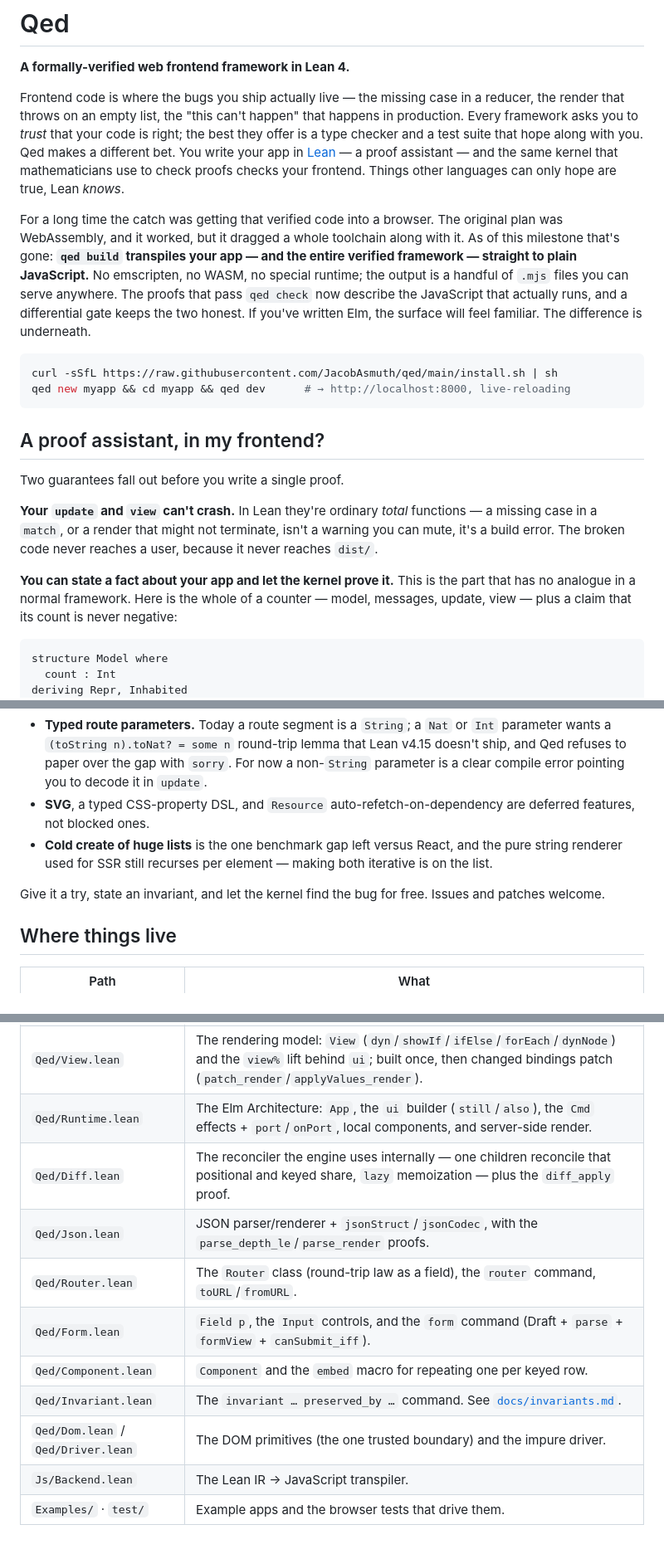
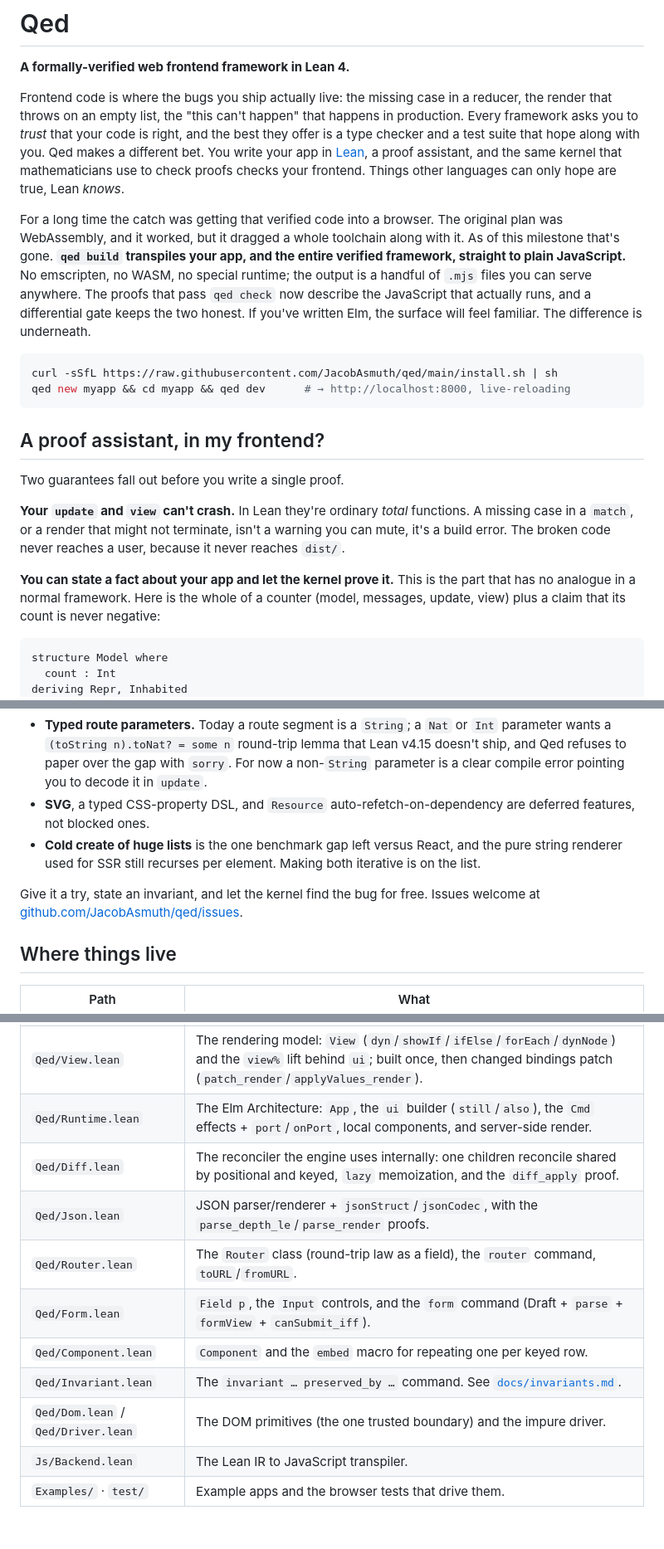
Before and after one commit to JacobAsmuth/qed, a Markdown page: README.md, 3 parts joined by grey strips. Shown at 83% size. Rendered like a GitHub page.

Commit message:
docs: drop em dashes from the README
Co-Authored-By: Claude Opus 4.8 (1M context) <noreply@anthropic.com>

````diff
--- a/README.md
+++ b/README.md
@@ -2,17 +2,16 @@
 
 **A formally-verified web frontend framework in Lean 4.**
 
-Frontend code is where the bugs you ship actually live — the missing case in a reducer, the
+Frontend code is where the bugs you ship actually live: the missing case in a reducer, the
 render that throws on an empty list, the "this can't happen" that happens in production. Every
-framework asks you to *trust* that your code is right; the best they offer is a type checker and
-a test suite that hope along with you. Qed makes a different bet. You write your app in
-[Lean](https://lean-lang.org) — a proof assistant — and the same kernel that mathematicians use
-to check proofs checks your frontend. Things other languages can only hope are true, Lean
-*knows*.
+framework asks you to *trust* that your code is right, and the best they offer is a type checker
+and a test suite that hope along with you. Qed makes a different bet. You write your app in
+[Lean](https://lean-lang.org), a proof assistant, and the same kernel that mathematicians use to
+check proofs checks your frontend. Things other languages can only hope are true, Lean *knows*.
 
 For a long time the catch was getting that verified code into a browser. The original plan was
 WebAssembly, and it worked, but it dragged a whole toolchain along with it. As of this milestone
-that's gone: **`qed build` transpiles your app — and the entire verified framework — straight to
+that's gone. **`qed build` transpiles your app, and the entire verified framework, straight to
 plain JavaScript.** No emscripten, no WASM, no special runtime; the output is a handful of `.mjs`
 files you can serve anywhere. The proofs that pass `qed check` now describe the JavaScript that
 actually runs, and a differential gate keeps the two honest. If you've written Elm, the surface
@@ -27,12 +26,12 @@ qed new myapp && cd myapp && qed dev      # → http://localhost:8000, live-relo
 
 Two guarantees fall out before you write a single proof.
 
-**Your `update` and `view` can't crash.** In Lean they're ordinary *total* functions — a missing
+**Your `update` and `view` can't crash.** In Lean they're ordinary *total* functions. A missing
 case in a `match`, or a render that might not terminate, isn't a warning you can mute, it's a
 build error. The broken code never reaches a user, because it never reaches `dist/`.
 
 **You can state a fact about your app and let the kernel prove it.** This is the part that has no
-analogue in a normal framework. Here is the whole of a counter — model, messages, update, view —
+analogue in a normal framework. Here is the whole of a counter (model, messages, update, view)
 plus a claim that its count is never negative:
 
 ```lean
@@ -309,10 +308,10 @@ about its edges:
 - **SVG**, a typed CSS-property DSL, and `Resource` auto-refetch-on-dependency are deferred
   features, not blocked ones.
 - **Cold create of huge lists** is the one benchmark gap left versus React, and the pure string
-  renderer used for SSR still recurses per element — making both iterative is on the list.
+  renderer used for SSR still recurses per element. Making both iterative is on the list.
 
-Give it a try, state an invariant, and let the kernel find the bug for free. Issues and patches
-welcome.
+Give it a try, state an invariant, and let the kernel find the bug for free. Issues
+welcome at [github.com/JacobAsmuth/qed/issues](https://github.com/JacobAsmuth/qed/issues).
 
 ## Where things live
 
@@ -322,12 +321,12 @@ welcome.
 | `Qed/Notation.lean` | The view combinators (`div`, `button`, `onClick`, …). |
 | `Qed/View.lean` | The rendering model: `View` (`dyn`/`showIf`/`ifElse`/`forEach`/`dynNode`) and the `view%` lift behind `ui`; built once, then changed bindings patch (`patch_render`/`applyValues_render`). |
 | `Qed/Runtime.lean` | The Elm Architecture: `App`, the `ui` builder (`still`/`also`), the `Cmd` effects + `port`/`onPort`, local components, and server-side render. |
-| `Qed/Diff.lean` | The reconciler the engine uses internally — one children reconcile that positional and keyed share, `lazy` memoization — plus the `diff_apply` proof. |
+| `Qed/Diff.lean` | The reconciler the engine uses internally: one children reconcile shared by positional and keyed, `lazy` memoization, and the `diff_apply` proof. |
 | `Qed/Json.lean` | JSON parser/renderer + `jsonStruct`/`jsonCodec`, with the `parse_depth_le`/`parse_render` proofs. |
 | `Qed/Router.lean` | The `Router` class (round-trip law as a field), the `router` command, `toURL`/`fromURL`. |
 | `Qed/Form.lean` | `Field p`, the `Input` controls, and the `form` command (Draft + `parse` + `formView` + `canSubmit_iff`). |
 | `Qed/Component.lean` | `Component` and the `embed` macro for repeating one per keyed row. |
 | `Qed/Invariant.lean` | The `invariant … preserved_by …` command. See [`docs/invariants.md`](docs/invariants.md). |
 | `Qed/Dom.lean` / `Qed/Driver.lean` | The DOM primitives (the one trusted boundary) and the impure driver. |
-| `Js/Backend.lean` | The Lean IR → JavaScript transpiler. |
+| `Js/Backend.lean` | The Lean IR to JavaScript transpiler. |
 | `Examples/` · `test/` | Example apps and the browser tests that drive them. |
````
Also changed, not shown: other parts of README.md (+27 -27 lines).
